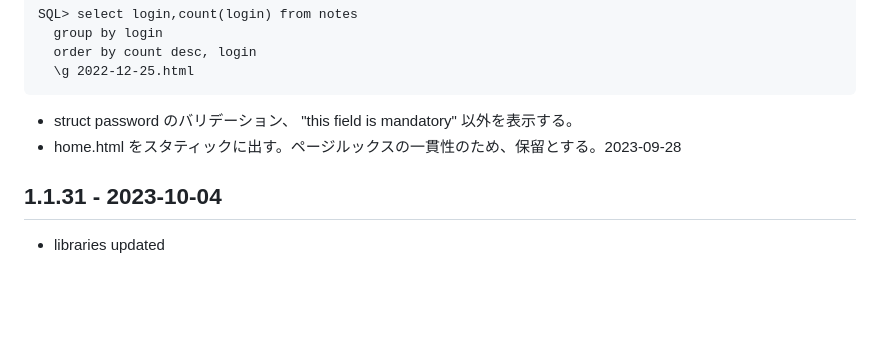
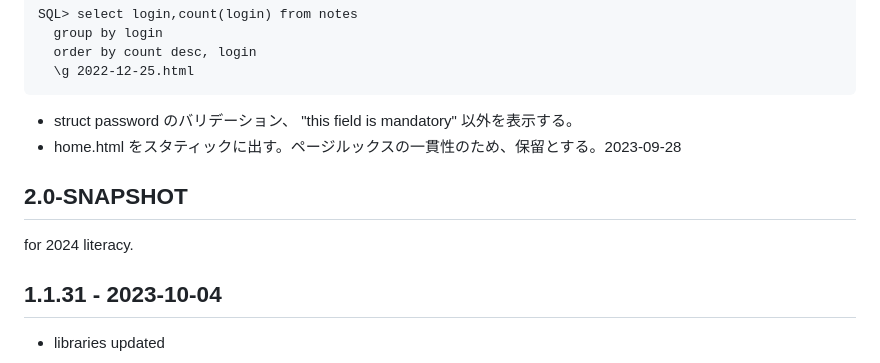
Before and after one commit to hkim0331/l22, a Markdown page: CHANGELOG.md, the part around the change. GitHub-like rendering; blank space fills up the shorter version.

Commit message:
prep for 2024 literacy

````diff
--- a/CHANGELOG.md
+++ b/CHANGELOG.md
@@ -16,6 +16,9 @@ SQL> select login,count(login) from notes
 ```
 * struct password のバリデーション、 "this field is mandatory" 以外を表示する。
 * home.html をスタティックに出す。ページルックスの一貫性のため、保留とする。2023-09-28
+
+## 2.0-SNAPSHOT
+for 2024 literacy.
 
 ## 1.1.31 - 2023-10-04
 - libraries updated
````
